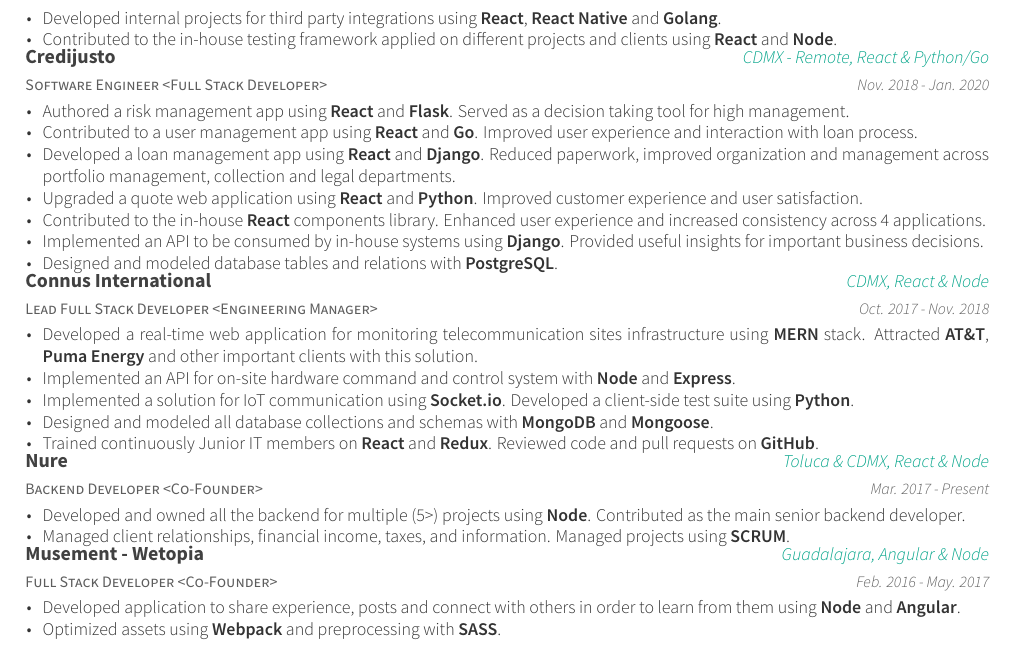
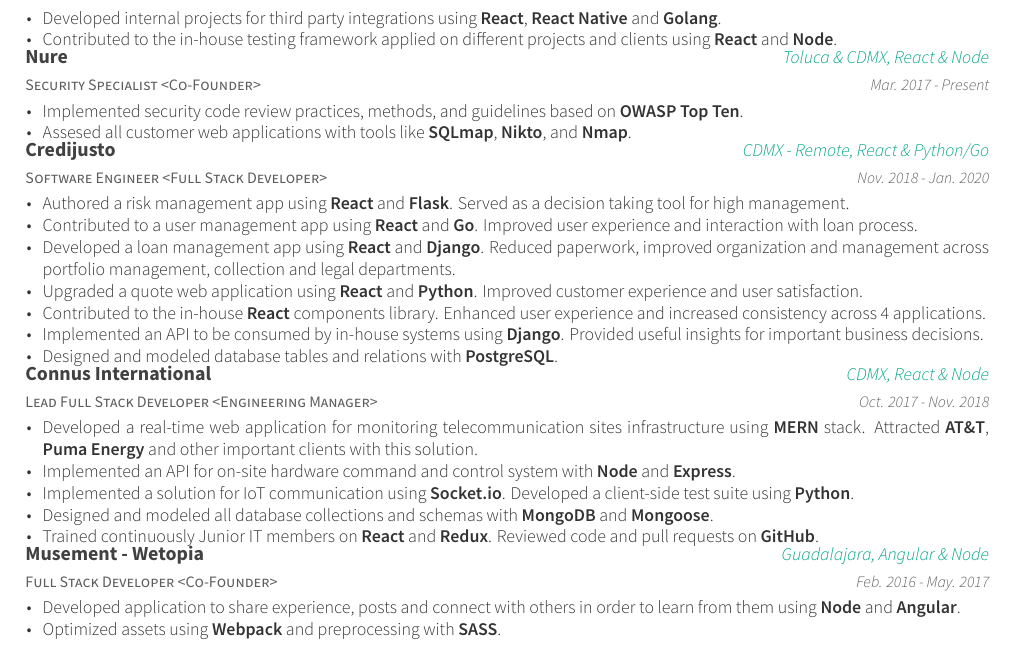
Before and after one commit to jacobgarcia/cv-latex, a LaTeX CV (resume.tex, which reads resume/experience.tex): part of the page, cut so that both start at the same text. Compiled offline with XeLaTeX.

Commit message:
First security updates

```diff
--- a/resume/experience.tex
+++ b/resume/experience.tex
@@ -9,6 +9,17 @@
       \begin{cvitems}
         \item {Developed internal projects for third party integrations using \textbf{React}, \textbf{React Native} and \textbf{Golang}.}
         \item {Contributed to the in-house testing framework applied on different projects and clients using \textbf{React} and \textbf{Node}.}
+      \end{cvitems}
+    }
+  \cventry
+    {Security Specialist <Co-Founder>}
+    {Nure}
+    {Toluca \& CDMX, React \& Node}
+    {Mar. 2017 - Present}
+    {
+      \begin{cvitems}
+        \item {Implemented security code review practices, methods, and guidelines based on \textbf{OWASP Top Ten}.}
+         \item {Assesed all customer web applications with tools like \textbf{SQLmap}, \textbf{Nikto}, and \textbf{Nmap}.}
       \end{cvitems}
     }
   \cventry
@@ -42,17 +53,6 @@
       \end{cvitems}
     }
     \cventry
-      {Backend Developer <Co-Founder>}
-      {Nure}
-      {Toluca \& CDMX, React \& Node}
-      {Mar. 2017 - Present}
-      {
-        \begin{cvitems}
-          \item {Developed and owned all the backend for multiple (5>) projects using \textbf{Node}. Contributed as the main senior backend developer.}
-           \item {Managed client relationships, financial income, taxes, and information. Managed projects using \textbf{SCRUM}.}
-        \end{cvitems}
-      }
-    \cventry
       {Full Stack Developer <Co-Founder>}
       {Musement - Wetopia}
       {Guadalajara, Angular \& Node}
```
Also changed, not shown: resume.pdf.
